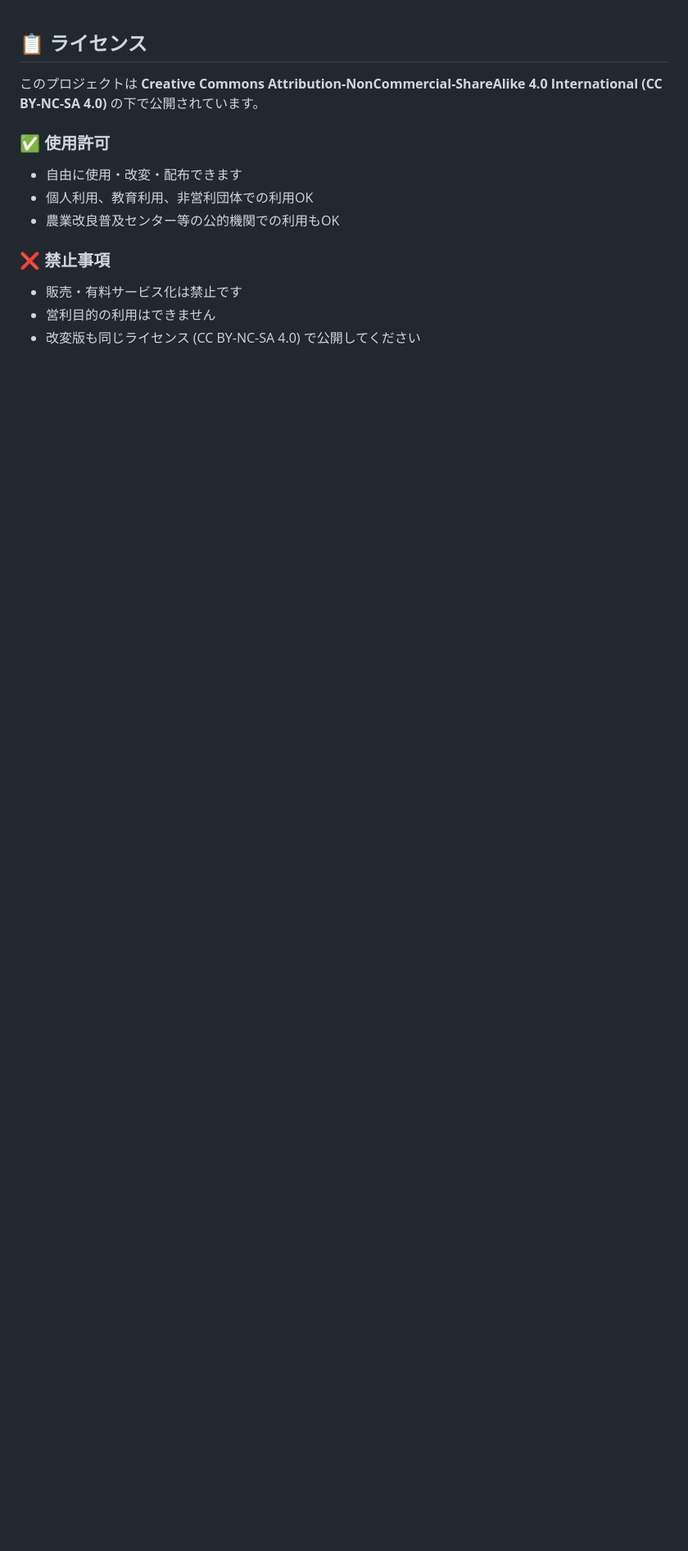
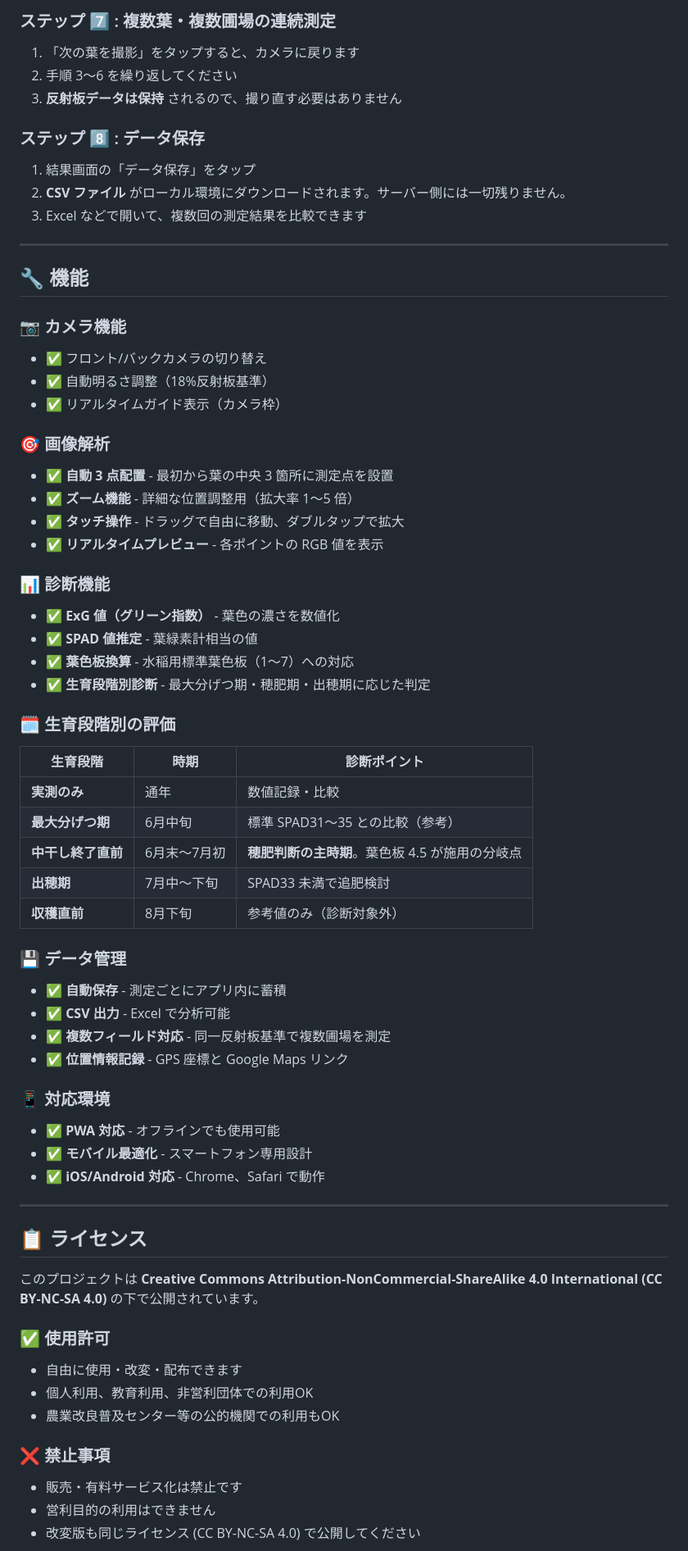
Before and after one commit to boropin/chlorophyll, a Markdown page: README.md, the part around one of its changes. Shown at 82% size. GitHub-like rendering; blank space fills up the shorter version.

```diff
--- a/README.md
+++ b/README.md
@@ -1,3 +64,56 @@
+### ステップ 7️⃣ : 複数葉・複数圃場の連続測定
+1. 「次の葉を撮影」をタップすると、カメラに戻ります
+2. 手順 3～6 を繰り返してください
+3. **反射板データは保持** されるので、撮り直す必要はありません
+
+### ステップ 8️⃣ : データ保存
+1. 結果画面の「データ保存」をタップ
+2. **CSV ファイル** がローカル環境にダウンロードされます。サーバー側には一切残りません。
+3. Excel などで開いて、複数回の測定結果を比較できます
+---
+
+## 🔧 機能
+
+### 📷 カメラ機能
+- ✅ フロント/バックカメラの切り替え
+- ✅ 自動明るさ調整（18%反射板基準）
+- ✅ リアルタイムガイド表示（カメラ枠）
+
+### 🎯 画像解析
+- ✅ **自動 3 点配置** - 最初から葉の中央 3 箇所に測定点を設置
+- ✅ **ズーム機能** - 詳細な位置調整用（拡大率 1～5 倍）
+- ✅ **タッチ操作** - ドラッグで自由に移動、ダブルタップで拡大
+- ✅ **リアルタイムプレビュー** - 各ポイントの RGB 値を表示
+
+### 📊 診断機能
+- ✅ **ExG 値（グリーン指数）** - 葉色の濃さを数値化
+- ✅ **SPAD 値推定** - 葉緑素計相当の値
+- ✅ **葉色板換算** - 水稲用標準葉色板（1～7）への対応
+- ✅ **生育段階別診断** - 最大分げつ期・穂肥期・出穂期に応じた判定
+
+### 🗓️ 生育段階別の評価
+
+| 生育段階           | 時期        | 診断ポイント                                   |
+|-------------------|-------------|-----------------------------------------------|
+| **実測のみ**       | 通年        | 数値記録・比較                                 |
+| **最大分げつ期**   | 6月中旬      | 標準 SPAD31～35 との比較（参考）               |
+| **中干し終了直前** | 6月末～7月初  | **穂肥判断の主時期**。葉色板 4.5 が施用の分岐点 |
+| **出穂期**        | 7月中～下旬   | SPAD33 未満で追肥検討                         |
+| **収穫直前**      | 8月下旬       | 参考値のみ（診断対象外）                       |
+
+### 💾 データ管理
+- ✅ **自動保存** - 測定ごとにアプリ内に蓄積
+- ✅ **CSV 出力** - Excel で分析可能
+- ✅ **複数フィールド対応** - 同一反射板基準で複数圃場を測定
+- ✅ **位置情報記録** - GPS 座標と Google Maps リンク
+
+### 📱 対応環境
+- ✅ **PWA 対応** - オフラインでも使用可能
+- ✅ **モバイル最適化** - スマートフォン専用設計
+- ✅ **iOS/Android 対応** - Chrome、Safari で動作
+
+---
+
 ## 📋 ライセンス
 
 このプロジェクトは **Creative Commons Attribution-NonCommercial-ShareAlike 4.0 International (CC BY-NC-SA 4.0)** の下で公開されています。
```
Also changed, not shown: other parts of README.md (+65 -0 lines).
